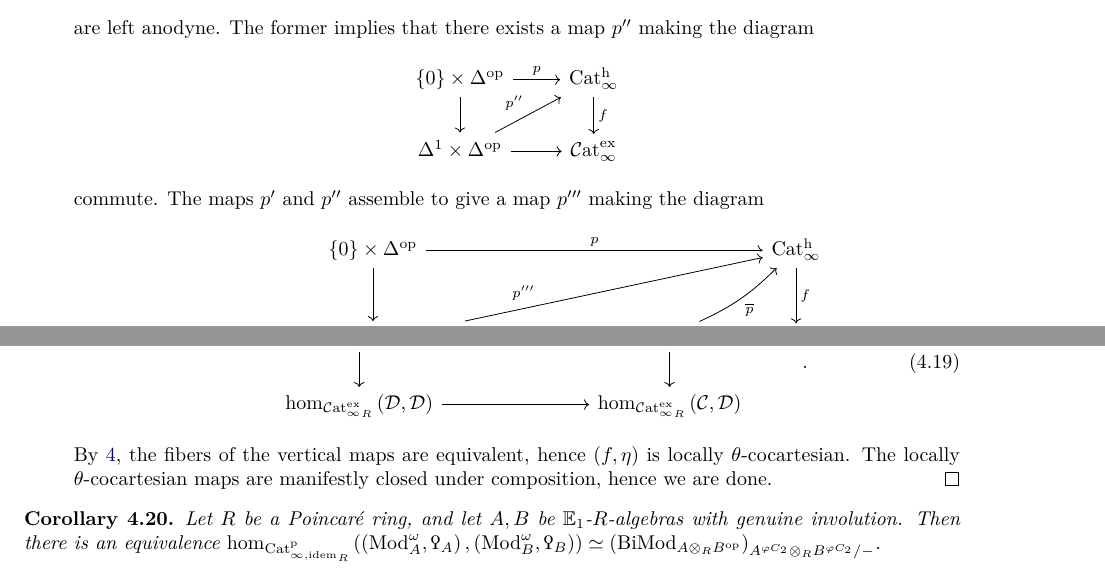
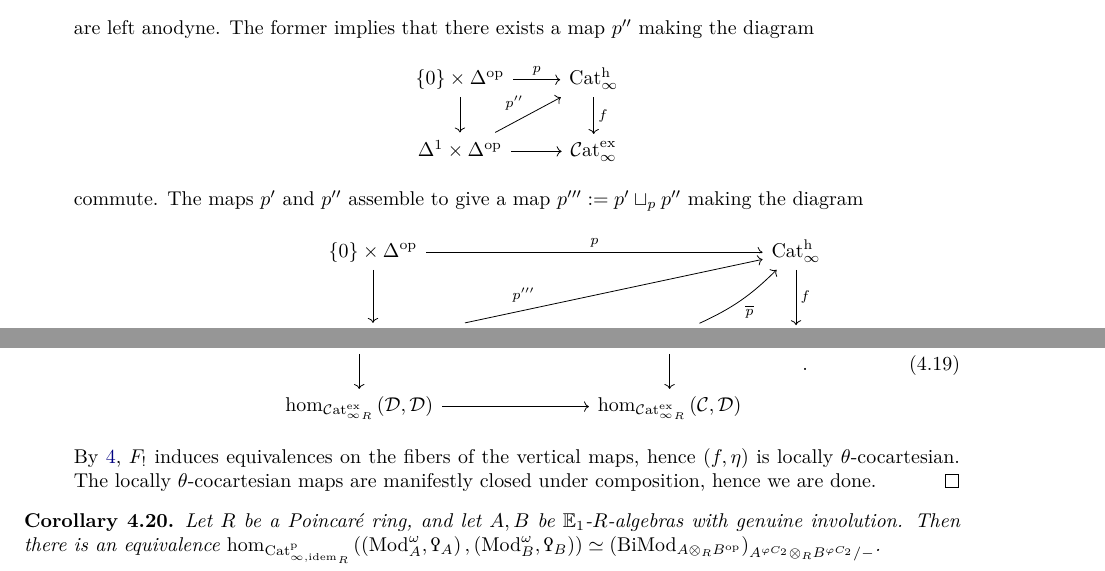
Before and after one commit to riggenbachn/PnPic, a LaTeX paper (main.tex): two parts of pages 10 and 11 of 16, joined at a grey line, cut so that both start at the same text. Compiled offline with pdfLaTeX.

Commit message:
small clarifications

```diff
--- a/main.tex
+++ b/main.tex
@@ -597,7 +597,7 @@ Recall that a Poincaré $\infty$-category is called idempotent complete if the u
         \end{tikzcd}
         \end{equation*}
         commute.
-        The maps $ p' $ and $ p'' $ assemble to give a map $ p''' $ making the diagram
+        The maps $ p' $ and $ p'' $ assemble to give a map $ p''' := p' \sqcup_p p'' $ making the diagram
         \begin{equation*}
         \begin{tikzcd}[arrows={crossing over},row sep=large]
              \{0\} \times \Delta^\op \ar[rr,"p"]\ar[d] &  &\Cath \ar[d,"f"] \\
@@ -647,7 +647,7 @@ Recall that a Poincaré $\infty$-category is called idempotent complete if the u
             \hom_{\Catex_R}\left(\mathcal{D}, \mathcal{D}\right) \ar[r] & \hom_{\Catex_R}\left(\mathcal{C}, \mathcal{D} \right)
         \end{tikzcd}\,.
         \end{equation}
-        By \ref{prop_item:R_linear_poincare_cats_maps}, the fibers of the vertical maps are equivalent, hence $ (f, \eta) $ is locally $ \theta $-cocartesian. %\Lucy{to-do}
+        By \ref{prop_item:R_linear_poincare_cats_maps}, $ F_! $ induces equivalences on the fibers of the vertical maps, hence $ (f, \eta) $ is locally $ \theta $-cocartesian. %\Lucy{to-do}
         The locally $ \theta $-cocartesian maps are manifestly closed under composition, hence we are done.        \qedhere
     \end{enumerate}
 \end{proof}
```
Also changed, not shown: main.pdf.
